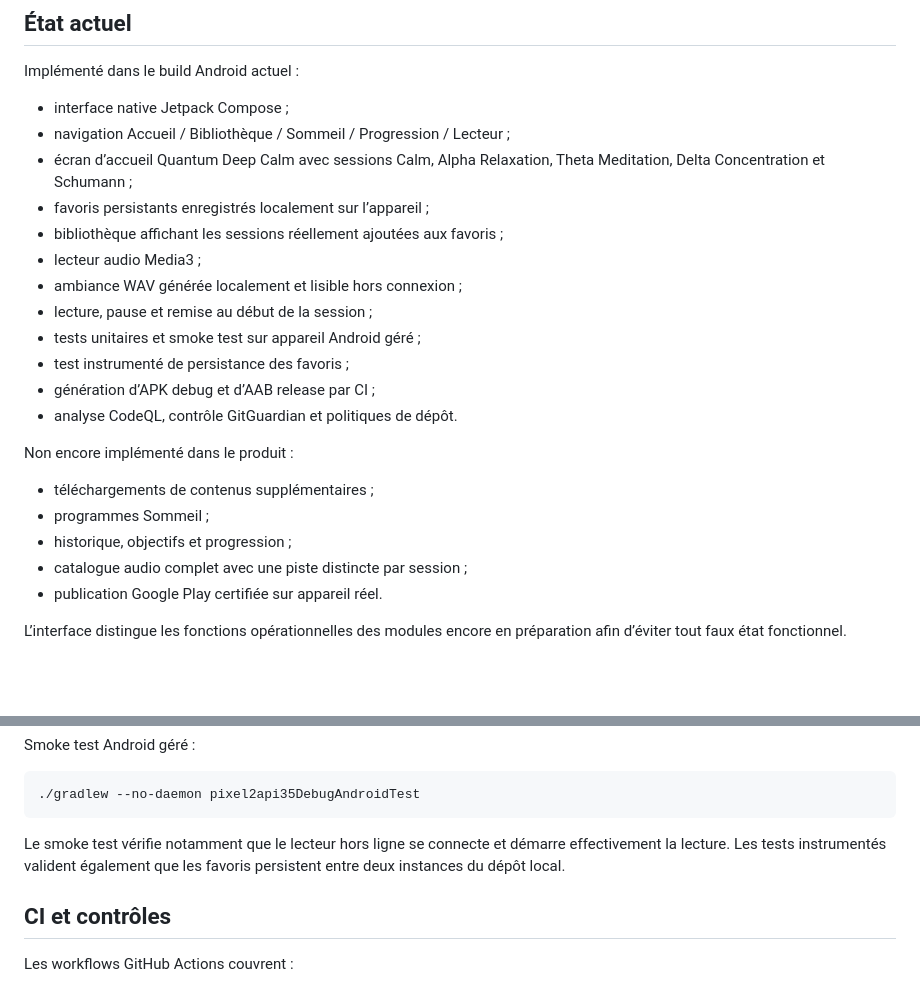
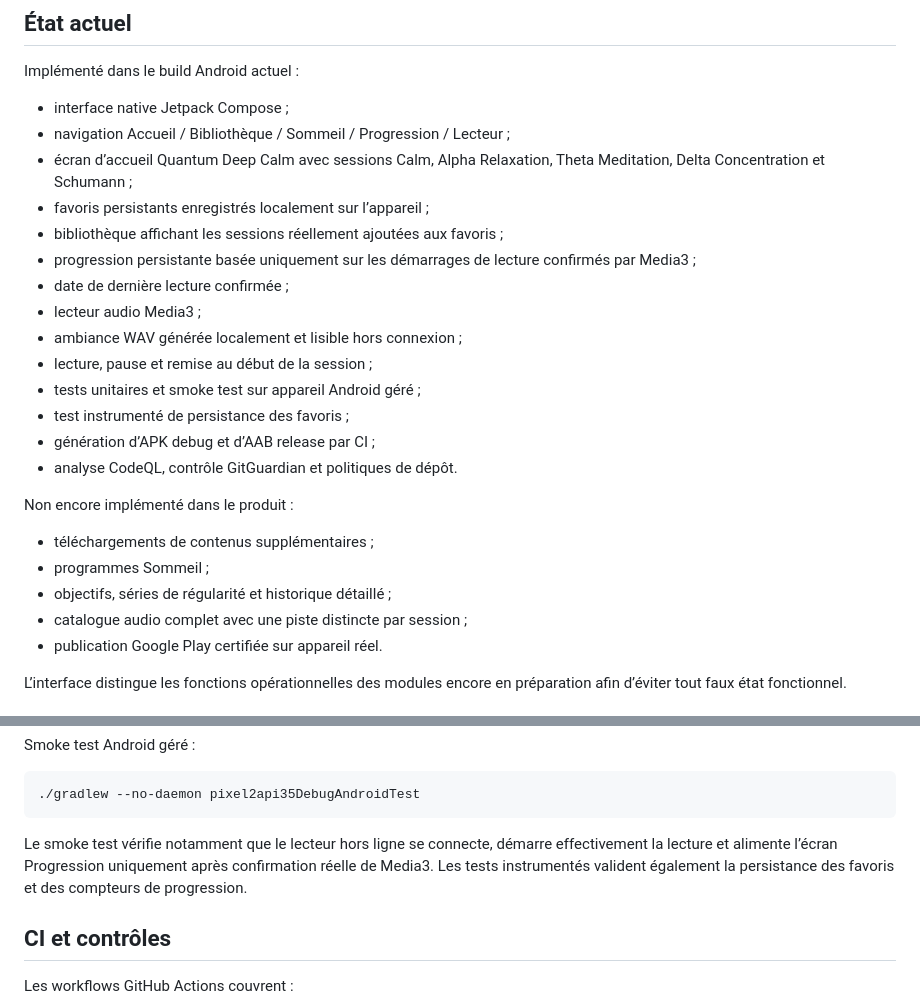
Before and after one commit to teetee971/Quantum-Deep-Calm-AI, a Markdown page: README.md, 2 parts joined by grey strips. GitHub-like rendering; blank space fills up the shorter version.

Commit message:
docs: reflect confirmed playback progress tracking

````diff
--- a/README.md
+++ b/README.md
@@ -13,6 +13,8 @@ Implémenté dans le build Android actuel :
 - écran d’accueil Quantum Deep Calm avec sessions Calm, Alpha Relaxation, Theta Meditation, Delta Concentration et Schumann ;
 - favoris persistants enregistrés localement sur l’appareil ;
 - bibliothèque affichant les sessions réellement ajoutées aux favoris ;
+- progression persistante basée uniquement sur les démarrages de lecture confirmés par Media3 ;
+- date de dernière lecture confirmée ;
 - lecteur audio Media3 ;
 - ambiance WAV générée localement et lisible hors connexion ;
 - lecture, pause et remise au début de la session ;
@@ -25,7 +27,7 @@ Non encore implémenté dans le produit :
 
 - téléchargements de contenus supplémentaires ;
 - programmes Sommeil ;
-- historique, objectifs et progression ;
+- objectifs, séries de régularité et historique détaillé ;
 - catalogue audio complet avec une piste distincte par session ;
 - publication Google Play certifiée sur appareil réel.
 
@@ -71,7 +73,7 @@ Smoke test Android géré :
 ./gradlew --no-daemon pixel2api35DebugAndroidTest
 ```
 
-Le smoke test vérifie notamment que le lecteur hors ligne se connecte et démarre effectivement la lecture. Les tests instrumentés valident également que les favoris persistent entre deux instances du dépôt local.
+Le smoke test vérifie notamment que le lecteur hors ligne se connecte, démarre effectivement la lecture et alimente l’écran Progression uniquement après confirmation réelle de Media3. Les tests instrumentés valident également la persistance des favoris et des compteurs de progression.
 
 ## CI et contrôles
 
````
